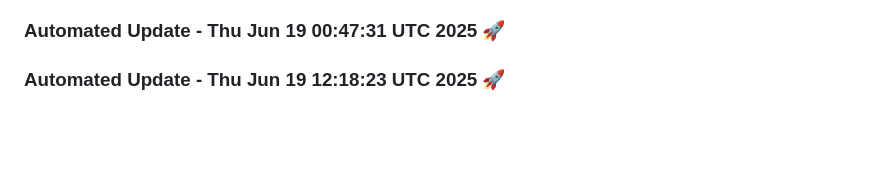
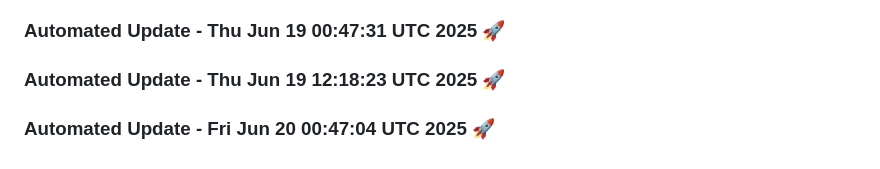
Before and after one commit to tanishq20011430/ContentGenAI, a Markdown page: README.md, the part around the change. GitHub-like rendering; blank space fills up the shorter version.

Commit message:
Automated daily update: Fri Jun 20 00:47:04 UTC 2025

```diff
--- a/README.md
+++ b/README.md
@@ -545,3 +545,6 @@ License
 
 
 ### Automated Update - Thu Jun 19 12:18:23 UTC 2025 🚀
+
+
+### Automated Update - Fri Jun 20 00:47:04 UTC 2025 🚀
```
